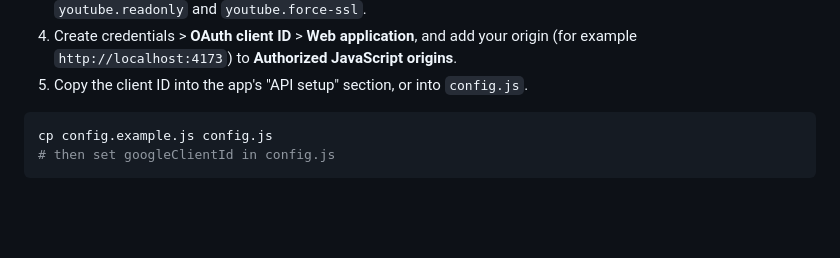
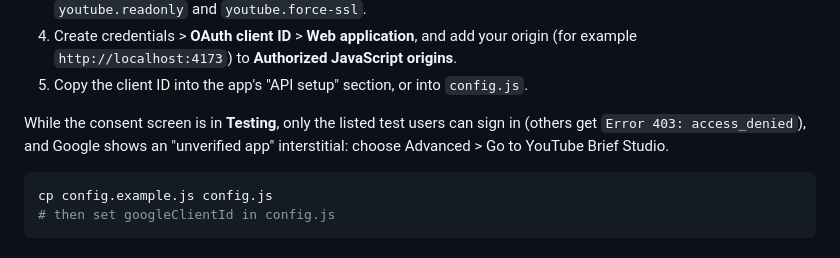
Before and after one commit to Kurlan/youtube-brief, a Markdown page: README.md, the part around the change. Drawn GitHub-style; blank space fills up the shorter version.

Commit message:
Document Google test-user gate in channel setup
Co-Authored-By: Devin AI <158243242+devin-ai-integration[bot]@users.noreply.github.com>

````diff
--- a/README.md
+++ b/README.md
@@ -52,6 +52,10 @@ One-time setup in [Google Cloud](https://console.cloud.google.com/):
    origins**.
 5. Copy the client ID into the app's "API setup" section, or into `config.js`.
 
+While the consent screen is in **Testing**, only the listed test users can sign
+in (others get `Error 403: access_denied`), and Google shows an "unverified app"
+interstitial: choose Advanced > Go to YouTube Brief Studio.
+
 ```bash
 cp config.example.js config.js
 # then set googleClientId in config.js
````
